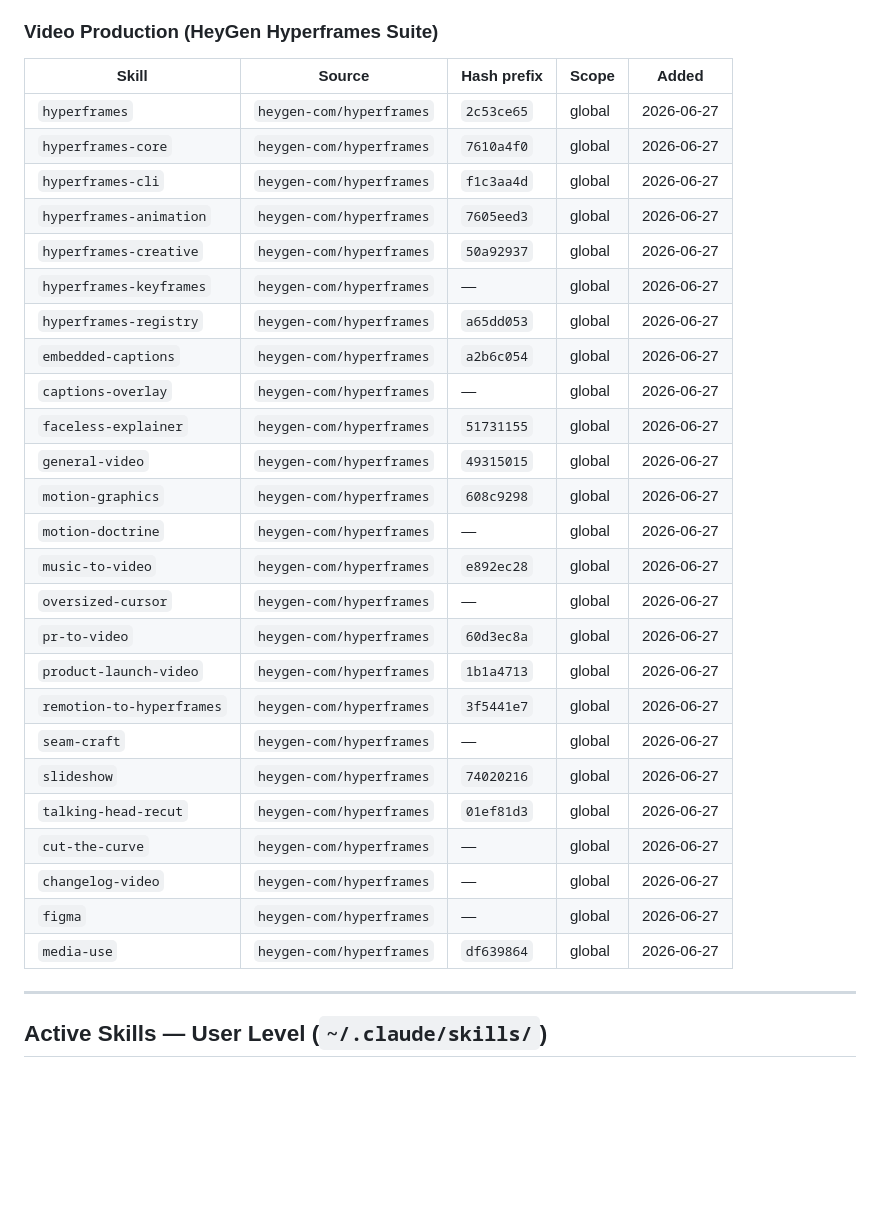
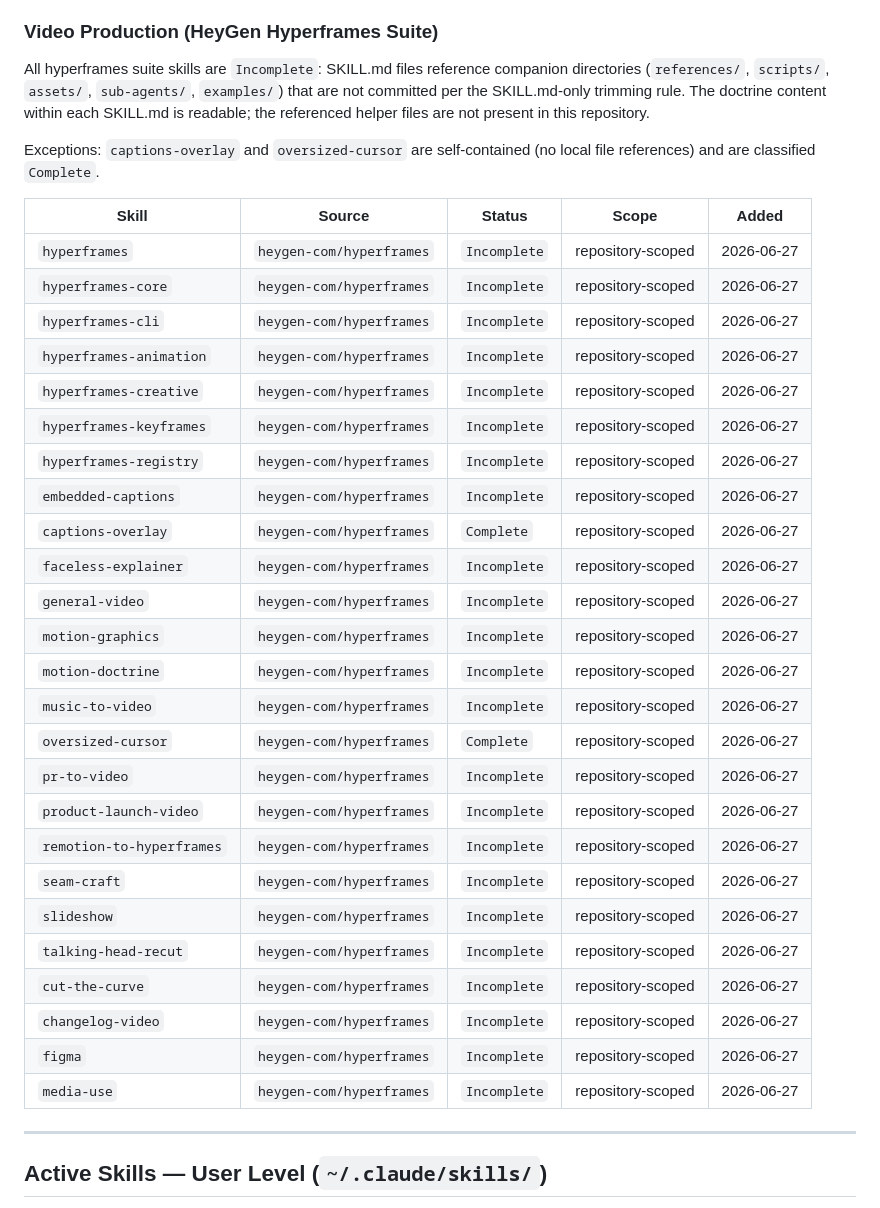
Before and after one commit to antiprofits/dontcare42, a Markdown page: ProjectSkills/skill-arsenal.md, the part around one of its changes. Drawn GitHub-style; blank space fills up the shorter version.

```diff
--- a/ProjectSkills/skill-arsenal.md
+++ b/ProjectSkills/skill-arsenal.md
@@ -35,33 +58,41 @@ Update this file every time a skill is installed, parked, or removed.
 
 ### Video Production (HeyGen Hyperframes Suite)
 
-| Skill | Source | Hash prefix | Scope | Added |
-|-------|--------|-------------|-------|-------|
-| `hyperframes` | `heygen-com/hyperframes` | `2c53ce65` | global | 2026-06-27 |
-| `hyperframes-core` | `heygen-com/hyperframes` | `7610a4f0` | global | 2026-06-27 |
-| `hyperframes-cli` | `heygen-com/hyperframes` | `f1c3aa4d` | global | 2026-06-27 |
-| `hyperframes-animation` | `heygen-com/hyperframes` | `7605eed3` | global | 2026-06-27 |
-| `hyperframes-creative` | `heygen-com/hyperframes` | `50a92937` | global | 2026-06-27 |
-| `hyperframes-keyframes` | `heygen-com/hyperframes` | —          | global | 2026-06-27 |
-| `hyperframes-registry` | `heygen-com/hyperframes` | `a65dd053` | global | 2026-06-27 |
-| `embedded-captions` | `heygen-com/hyperframes` | `a2b6c054` | global | 2026-06-27 |
-| `captions-overlay` | `heygen-com/hyperframes` | —          | global | 2026-06-27 |
-| `faceless-explainer` | `heygen-com/hyperframes` | `51731155` | global | 2026-06-27 |
-| `general-video` | `heygen-com/hyperframes` | `49315015` | global | 2026-06-27 |
-| `motion-graphics` | `heygen-com/hyperframes` | `608c9298` | global | 2026-06-27 |
-| `motion-doctrine` | `heygen-com/hyperframes` | —          | global | 2026-06-27 |
-| `music-to-video` | `heygen-com/hyperframes` | `e892ec28` | global | 2026-06-27 |
-| `oversized-cursor` | `heygen-com/hyperframes` | —          | global | 2026-06-27 |
-| `pr-to-video` | `heygen-com/hyperframes` | `60d3ec8a` | global | 2026-06-27 |
-| `product-launch-video` | `heygen-com/hyperframes` | `1b1a4713` | global | 2026-06-27 |
-| `remotion-to-hyperframes` | `heygen-com/hyperframes` | `3f5441e7` | global | 2026-06-27 |
-| `seam-craft` | `heygen-com/hyperframes` | —          | global | 2026-06-27 |
-| `slideshow` | `heygen-com/hyperframes` | `74020216` | global | 2026-06-27 |
-| `talking-head-recut` | `heygen-com/hyperframes` | `01ef81d3` | global | 2026-06-27 |
-| `cut-the-curve` | `heygen-com/hyperframes` | —          | global | 2026-06-27 |
-| `changelog-video` | `heygen-com/hyperframes` | —          | global | 2026-06-27 |
-| `figma` | `heygen-com/hyperframes` | —          | global | 2026-06-27 |
-| `media-use` | `heygen-com/hyperframes` | `df639864` | global | 2026-06-27 |
+All hyperframes suite skills are `Incomplete`: SKILL.md files reference companion directories
+(`references/`, `scripts/`, `assets/`, `sub-agents/`, `examples/`) that are not committed
+per the SKILL.md-only trimming rule. The doctrine content within each SKILL.md is readable;
+the referenced helper files are not present in this repository.
+
+Exceptions: `captions-overlay` and `oversized-cursor` are self-contained (no local file
+references) and are classified `Complete`.
+
+| Skill | Source | Status | Scope | Added |
+|-------|--------|--------|-------|-------|
+| `hyperframes` | `heygen-com/hyperframes` | `Incomplete` | repository-scoped | 2026-06-27 |
+| `hyperframes-core` | `heygen-com/hyperframes` | `Incomplete` | repository-scoped | 2026-06-27 |
+| `hyperframes-cli` | `heygen-com/hyperframes` | `Incomplete` | repository-scoped | 2026-06-27 |
+| `hyperframes-animation` | `heygen-com/hyperframes` | `Incomplete` | repository-scoped | 2026-06-27 |
+| `hyperframes-creative` | `heygen-com/hyperframes` | `Incomplete` | repository-scoped | 2026-06-27 |
+| `hyperframes-keyframes` | `heygen-com/hyperframes` | `Incomplete` | repository-scoped | 2026-06-27 |
+| `hyperframes-registry` | `heygen-com/hyperframes` | `Incomplete` | repository-scoped | 2026-06-27 |
+| `embedded-captions` | `heygen-com/hyperframes` | `Incomplete` | repository-scoped | 2026-06-27 |
+| `captions-overlay` | `heygen-com/hyperframes` | `Complete` | repository-scoped | 2026-06-27 |
+| `faceless-explainer` | `heygen-com/hyperframes` | `Incomplete` | repository-scoped | 2026-06-27 |
+| `general-video` | `heygen-com/hyperframes` | `Incomplete` | repository-scoped | 2026-06-27 |
+| `motion-graphics` | `heygen-com/hyperframes` | `Incomplete` | repository-scoped | 2026-06-27 |
+| `motion-doctrine` | `heygen-com/hyperframes` | `Incomplete` | repository-scoped | 2026-06-27 |
+| `music-to-video` | `heygen-com/hyperframes` | `Incomplete` | repository-scoped | 2026-06-27 |
+| `oversized-cursor` | `heygen-com/hyperframes` | `Complete` | repository-scoped | 2026-06-27 |
+| `pr-to-video` | `heygen-com/hyperframes` | `Incomplete` | repository-scoped | 2026-06-27 |
+| `product-launch-video` | `heygen-com/hyperframes` | `Incomplete` | repository-scoped | 2026-06-27 |
+| `remotion-to-hyperframes` | `heygen-com/hyperframes` | `Incomplete` | repository-scoped | 2026-06-27 |
+| `seam-craft` | `heygen-com/hyperframes` | `Incomplete` | repository-scoped | 2026-06-27 |
+| `slideshow` | `heygen-com/hyperframes` | `Incomplete` | repository-scoped | 2026-06-27 |
+| `talking-head-recut` | `heygen-com/hyperframes` | `Incomplete` | repository-scoped | 2026-06-27 |
+| `cut-the-curve` | `heygen-com/hyperframes` | `Incomplete` | repository-scoped | 2026-06-27 |
+| `changelog-video` | `heygen-com/hyperframes` | `Incomplete` | repository-scoped | 2026-06-27 |
+| `figma` | `heygen-com/hyperframes` | `Incomplete` | repository-scoped | 2026-06-27 |
+| `media-use` | `heygen-com/hyperframes` | `Incomplete` | repository-scoped | 2026-06-27 |
 
 ---
 
```
Also changed, not shown: other parts of ProjectSkills/skill-arsenal.md (+50 -15 lines), AGENTS.md (+44 -8 lines), 1 other file.
